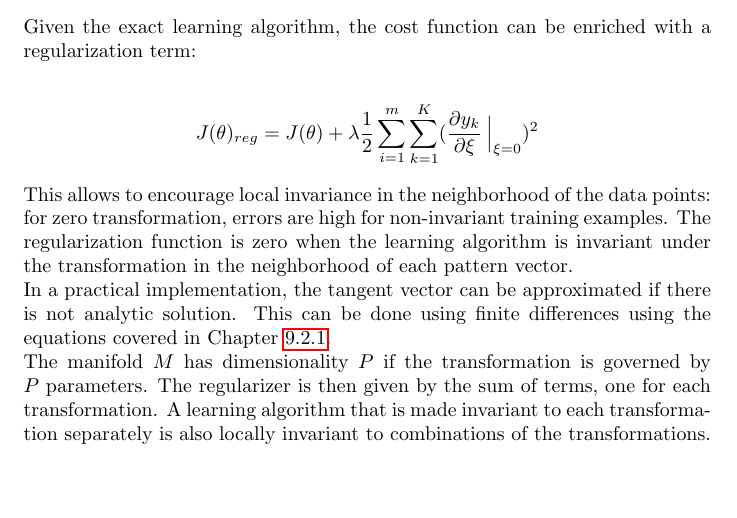
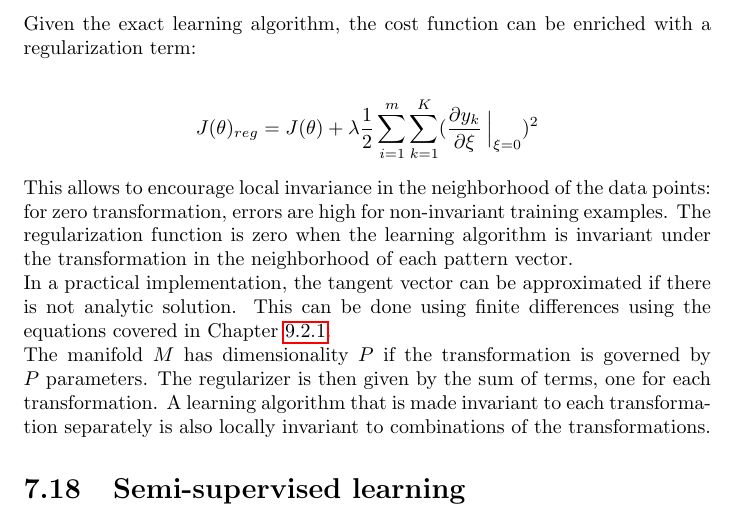
Before and after one commit to karimif/ai_notes, a LaTeX thesis (notes.tex): part of page 53 of 87, cut so that both start at the same text. Compiled offline with pdfLaTeX.

Commit message:
New semi-supervised learning stub

```diff
--- a/notes.tex
+++ b/notes.tex
@@ -2278,6 +2278,9 @@ The manifold $M$ has dimensionality $P$ if the transformation is governed by $P$
 The regularizer is then given by the sum of terms, one for each transformation.
 A learning algorithm that is made invariant to each transformation separately is also locally invariant to combinations of the transformations.
 
+\section{Semi-supervised learning}
+
+
 
 \chapter{Unsupervised learning}
 Unsupervised learning tries to find hidden structure in {\bf unlabeled data} $\{x^{(1)}, x^{(2)},$ $..., x^{(m)}\}$. In machine learning research, unsupervised learning has received less attention than supervised learning but is likely to receive more in the future because of its potential to work on unlabeled data.
```
